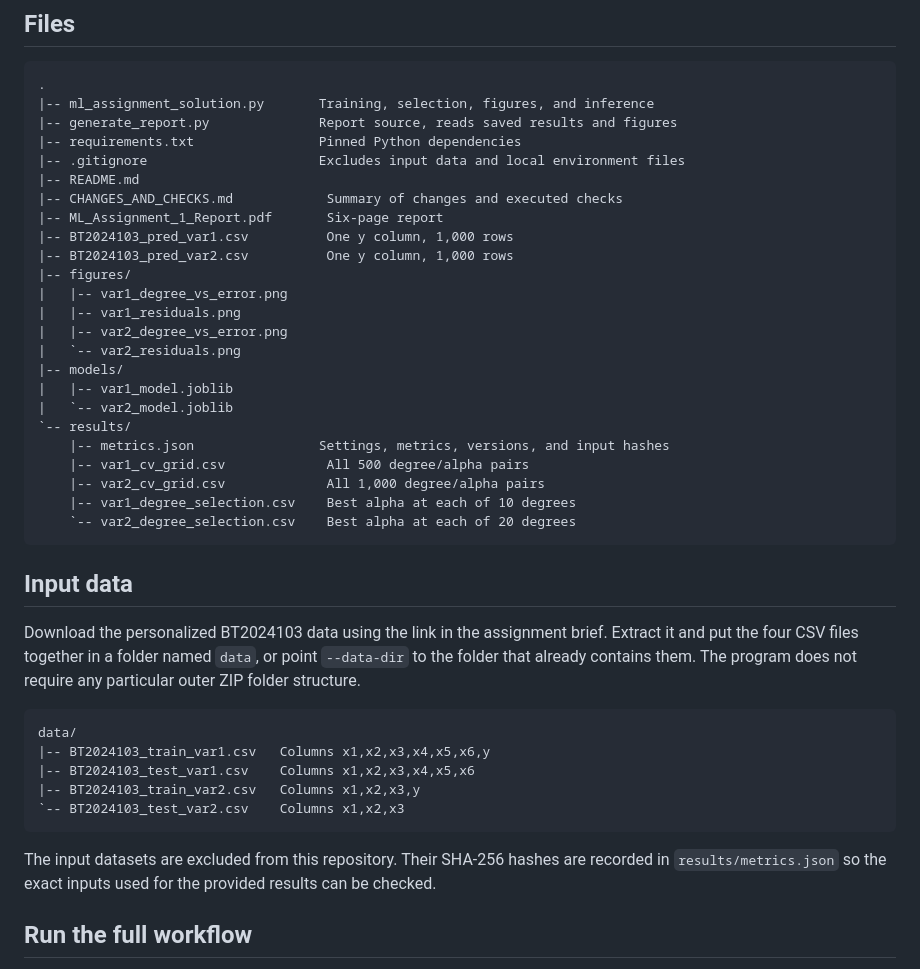
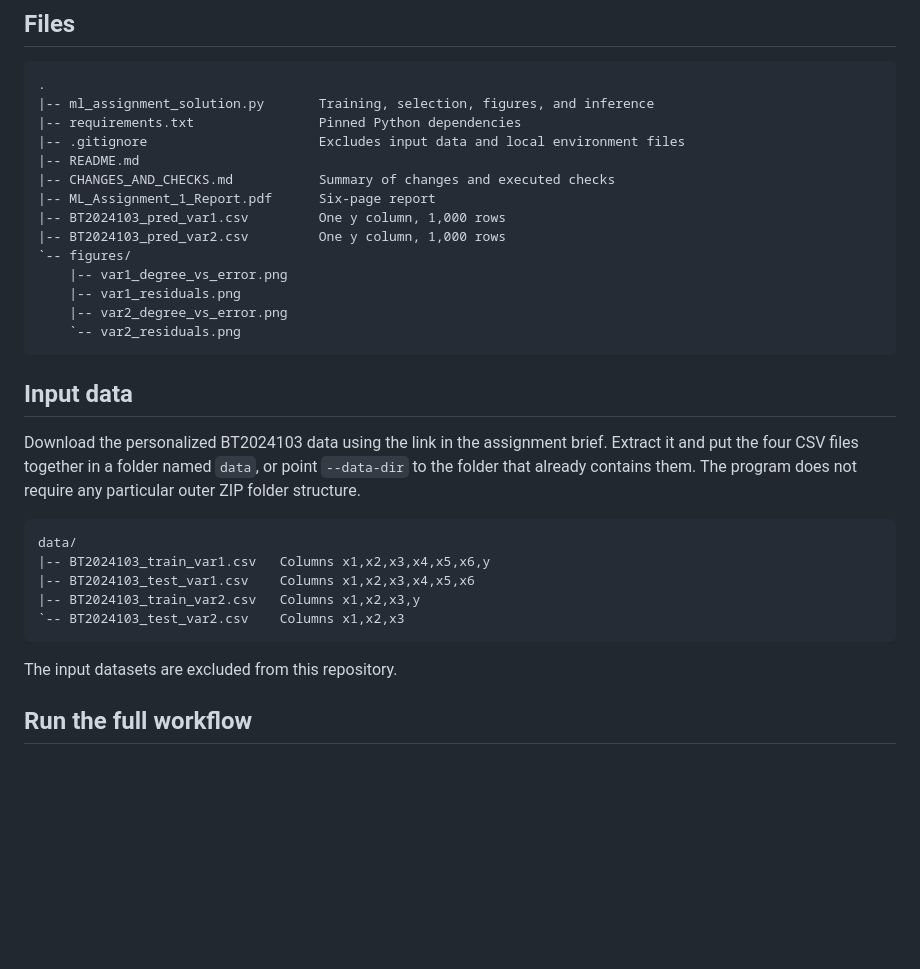
Before and after one commit to TheOrangeCarXX/polynomial_regression, a Markdown page: README.md, the part around one of its changes. Drawn GitHub-style; blank space fills up the shorter version.

````diff
--- a/README.md
+++ b/README.md
@@ -28,28 +28,18 @@ During selection, the script reuses one singular value decomposition per degree
 ```text
 .
 |-- ml_assignment_solution.py       Training, selection, figures, and inference
-|-- generate_report.py              Report source, reads saved results and figures
 |-- requirements.txt                Pinned Python dependencies
 |-- .gitignore                      Excludes input data and local environment files
 |-- README.md
-|-- CHANGES_AND_CHECKS.md            Summary of changes and executed checks
-|-- ML_Assignment_1_Report.pdf       Six-page report
-|-- BT2024103_pred_var1.csv          One y column, 1,000 rows
-|-- BT2024103_pred_var2.csv          One y column, 1,000 rows
-|-- figures/
-|   |-- var1_degree_vs_error.png
-|   |-- var1_residuals.png
-|   |-- var2_degree_vs_error.png
-|   `-- var2_residuals.png
-|-- models/
-|   |-- var1_model.joblib
-|   `-- var2_model.joblib
-`-- results/
-    |-- metrics.json                Settings, metrics, versions, and input hashes
-    |-- var1_cv_grid.csv             All 500 degree/alpha pairs
-    |-- var2_cv_grid.csv             All 1,000 degree/alpha pairs
-    |-- var1_degree_selection.csv    Best alpha at each of 10 degrees
-    `-- var2_degree_selection.csv    Best alpha at each of 20 degrees
+|-- CHANGES_AND_CHECKS.md           Summary of changes and executed checks
+|-- ML_Assignment_1_Report.pdf      Six-page report
+|-- BT2024103_pred_var1.csv         One y column, 1,000 rows
+|-- BT2024103_pred_var2.csv         One y column, 1,000 rows
+`-- figures/
+    |-- var1_degree_vs_error.png
+    |-- var1_residuals.png
+    |-- var2_degree_vs_error.png
+    `-- var2_residuals.png
 ```
 
 ## Input data
@@ -64,7 +54,7 @@ data/
 `-- BT2024103_test_var2.csv    Columns x1,x2,x3
 ```
 
-The input datasets are excluded from this repository. Their SHA-256 hashes are recorded in `results/metrics.json` so the exact inputs used for the provided results can be checked.
+The input datasets are excluded from this repository.
 
 ## Run the full workflow
 
````
Also changed, not shown: other parts of README.md (+2 -20 lines).
